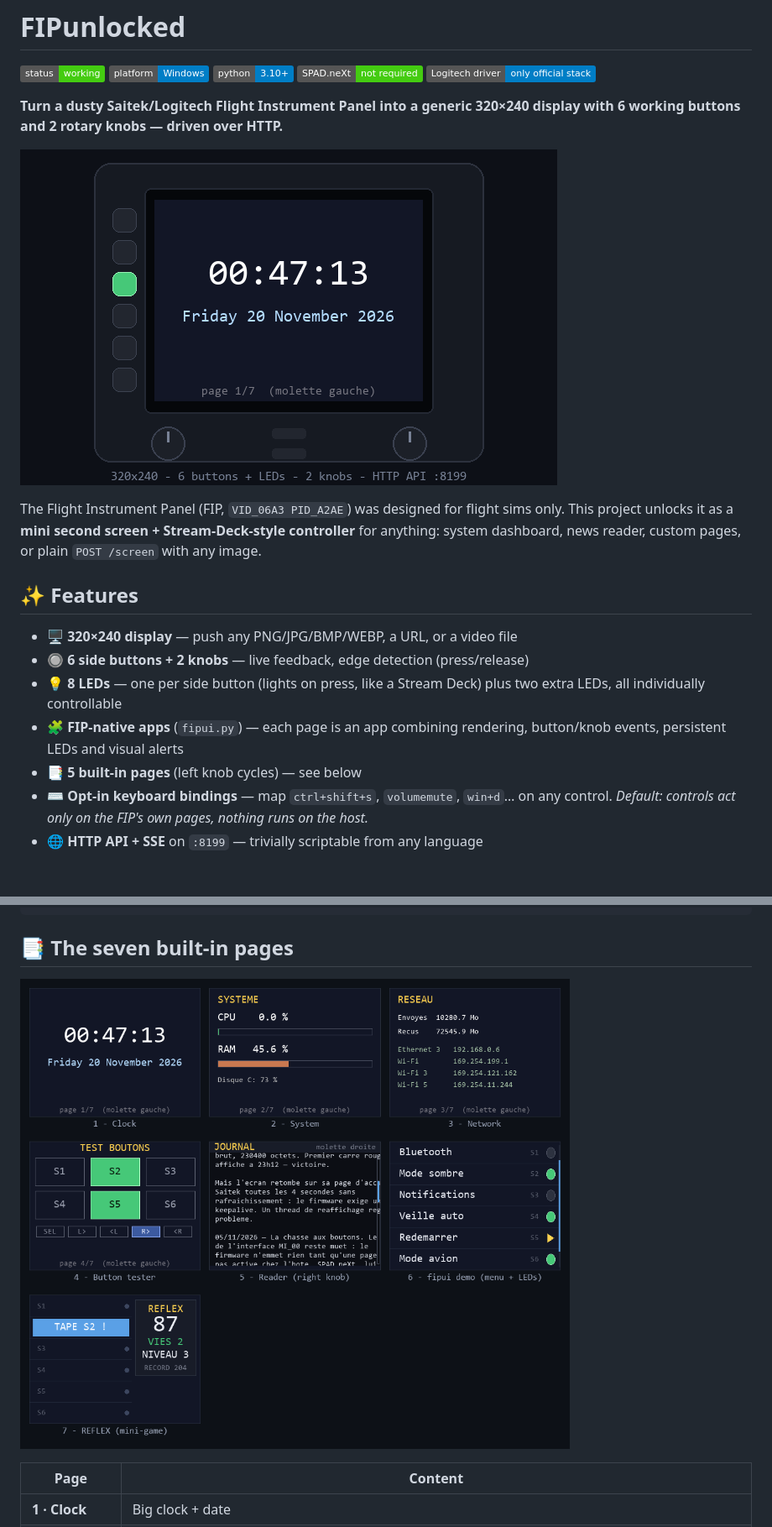
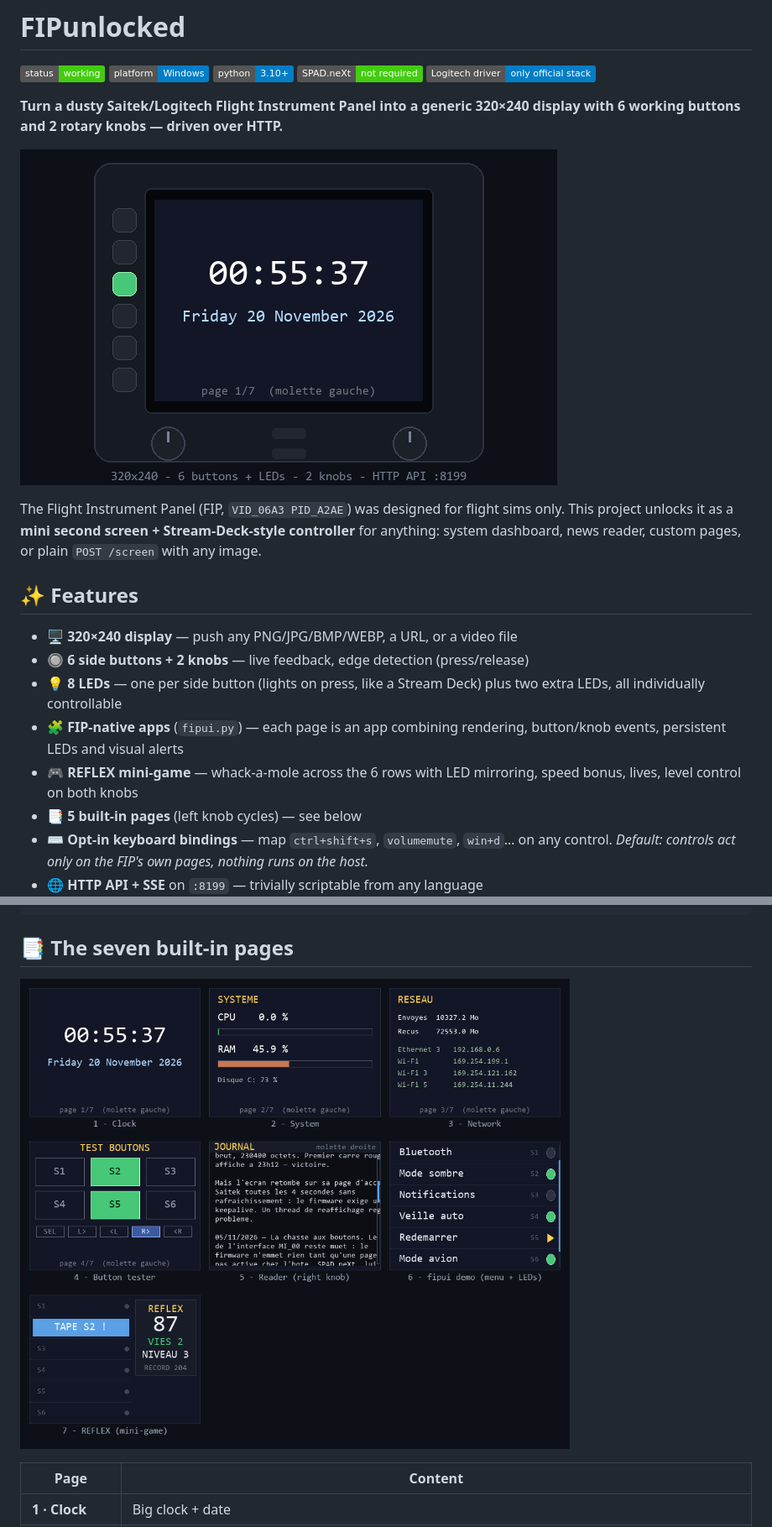
Before and after one commit to duan78/FIPunlocked, a Markdown page: README.md, 2 parts joined by grey strips. Shown at 84% size. Drawn GitHub-style; pictures changed too: docs/hero.png, docs/pages.png; badges without logos; blank space fills up the shorter version.

```diff
--- a/README.md
+++ b/README.md
@@ -24,6 +24,8 @@ controller** for anything: system dashboard, news reader, custom pages, or plain
   two extra LEDs, all individually controllable
 - 🧩 **FIP-native apps** (`fipui.py`) — each page is an app combining rendering,
   button/knob events, persistent LEDs and visual alerts
+- 🎮 **REFLEX mini-game** — whack-a-mole across the 6 rows with LED mirroring,
+  speed bonus, lives, level control on both knobs
 - 📑 **5 built-in pages** (left knob cycles) — see below
 - ⌨️ **Opt-in keyboard bindings** — map `ctrl+shift+s`, `volumemute`, `win+d`…
   on any control. *Default: controls act only on the FIP's own pages, nothing
```
Also changed, not shown: other parts of README.md (+3 -0 lines), fipd/README.md (+7 -1 lines), docs/page1.png, docs/page2.png, docs/page3.png.
